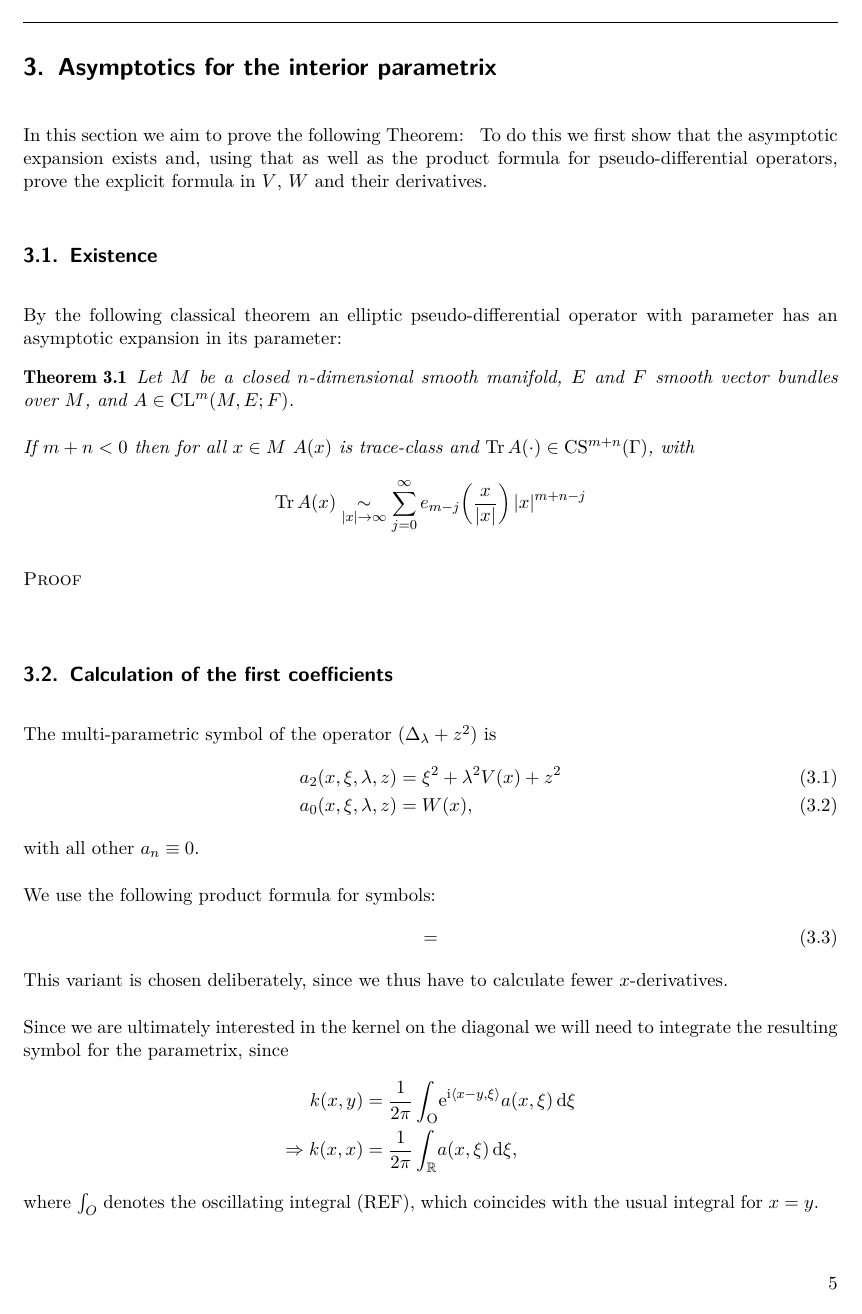
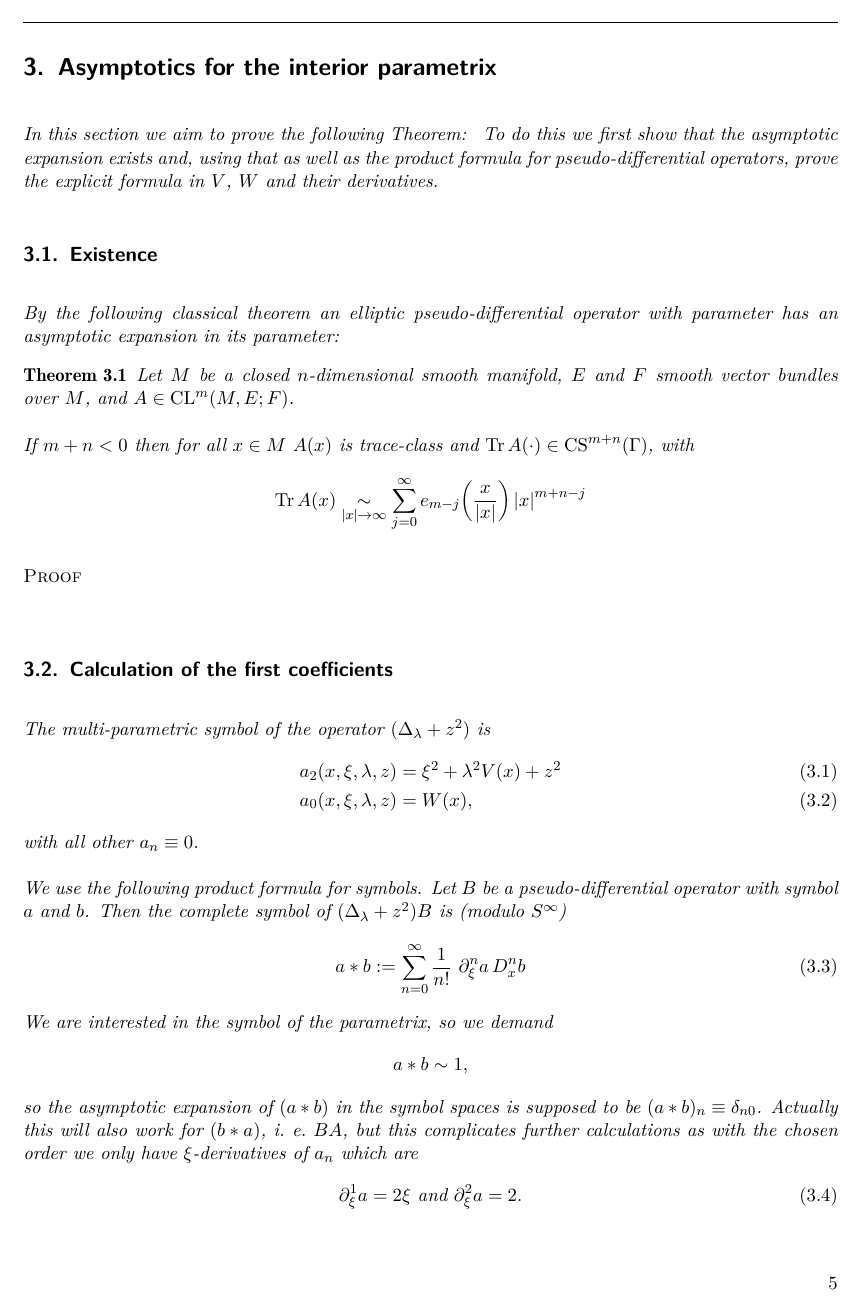
Before and after one commit to filmor/Diplomarbeit, a LaTeX document (dipl.tex, which reads main/interior.tex): page 5 of 15 before the commit and page 5 of 16 after it. Compiled offline with pdfLaTeX.

Commit message:
Interior weitergemacht.

```diff
--- a/dipl.tex
+++ b/dipl.tex
@@ -46,6 +46,7 @@ Operators}
 \newcommand{\Abs}[1]{\ensuremath{\left|#1\right|}}
 \newcommand{\Wsum}[1]{\ensuremath{\sum_{n=0}^\infty \frac{#1}{(2\mu)^{n+1}}}}
 \newcommand{\Regint}[2]{\ensuremath{\fint_{1}^{\infty}\!#2\,\mathrm d{#1}}}
+\newcommand{\Oscint}[2]{\Integ{\mathrm O}{#1}{#2}}
 \DeclareMathOperator*{\Reglim}{LIM}
 % TODO
 \DeclareMathOperator{\Regsum}{\sum}
--- a/main/interior.tex
+++ b/main/interior.tex
@@ -12,19 +12,31 @@ parameter has an asymptotic expansion in its parameter:
 \end{proof}
 
 \subsection{Calculation of the first coefficients}
-% Kein Neumann! Einfach integrieren!
 The multi-parametric symbol of the operator $(\Delta_\lambda + z^2)$ is
 \begin{align}
+  % TODO: Array
     a_2(x,\xi,\lambda,z) &= \xi^2 + \lambda^2 V(x) + z^2 \\
     a_0(x,\xi,\lambda,z) &= W(x),
     \label{eqn:symbol}
 \end{align}
 with all other $a_n \equiv 0$.
 
-We use the following product formula for symbols:
+% TODO REF: Shubin Thm 3.4, p 27
+We use the following product formula for symbols. Let $B$ be a
+pseudo-differential operator with symbol $a$ and $b$. Then the complete symbol
+of $(\Delta_\lambda + z^2)B$ is (modulo $S^\infty$)
 \begin{align}
-    =
-    \label{eqn:product-formula}
+  a * b := \sum_{n=0}^{\infty} \frac{1}{n!}\ \partial_\xi^n a\,D_x^n b
+  \label{eqn:product-formula}
 \end{align}
-This variant is chosen deliberately, since we thus have to calculate fewer
-$x$-derivatives.
+We are interested in the symbol of the parametrix, so we demand
+\begin{align*}
+  a * b \sim 1,
+\end{align*}
+so the asymptotic expansion of $(a*b)$ in the symbol spaces is supposed to be
+$(a * b)_n \equiv \delta_{n0}$. Actually this will also work for $(b * a)$,
+i.~e.\ $BA$, but this complicates further calculations as with the chosen order
+we only have $\xi$-derivatives of $a_n$ which are
+\begin{align}
+  \partial_{\xi}^1 a = 2\xi \text{ and } \partial_{\xi}^2 a = 2.
+\end{align}
@@ -31,3 +51,11 @@ $x$-derivatives.
+    b_{-2}(x,\xi,\lambda,z) &= (a_2(x,\xi,\lambda,z))^{-1} \\
+    b_{-3}(x,\xi,\lambda,z) &= \\
+    b_{-4}(x,\xi,\lambda,z) &=
+    \label{eqn:coeff-symbol}
+\end{align}
+
+% This variant is chosen deliberately, since we thus have to calculate fewer
+% $x$-derivatives.
 
 Since we are ultimately interested in the kernel on the diagonal we will need to
 integrate the resulting symbol for the parametrix, since
@@ -38,4 +66,3 @@ integrate the resulting symbol for the parametrix, since
     \Rightarrow k(x,x) &= \frac{1}{2\pi}\Integ{\mathbb{R}}{\xi}{a(x,\xi)},
 \end{align*}
 where $\int_{O}$ denotes the oscillating integral (REF), which coincides with
-the usual integral for $x = y$.
@@ -46,8 +71,3 @@ of the parametrix of $(\Delta_\lambda + z^2)$ to be
-    b_{-2}(x,\xi,\lambda,z) &= (a_2(x,\xi,\lambda,z))^{-1} \\
-    b_{-3}(x,\xi,\lambda,z) &= \\
-    b_{-4}(x,\xi,\lambda,z) &=
-    \label{eqn:coeff-symbol}
-\end{align}
 The corresponding terms in the kernel are thus
 \begin{align}
     k_{b_{-1}}(x,x,\lambda,z) &= \\
```
Also changed, not shown: intro/conventions.tex (+4 -0 lines), main/interior.tex (12 more changed lines).
